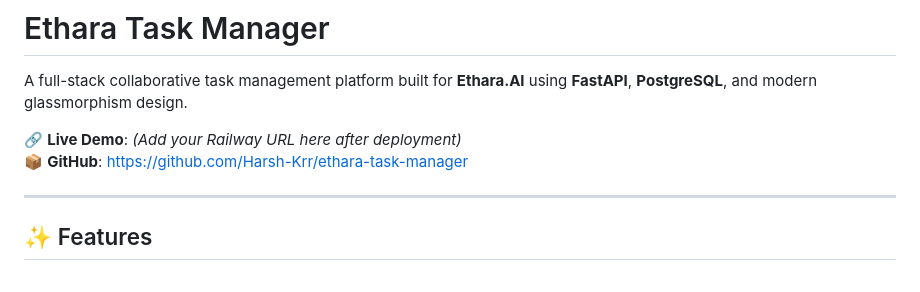
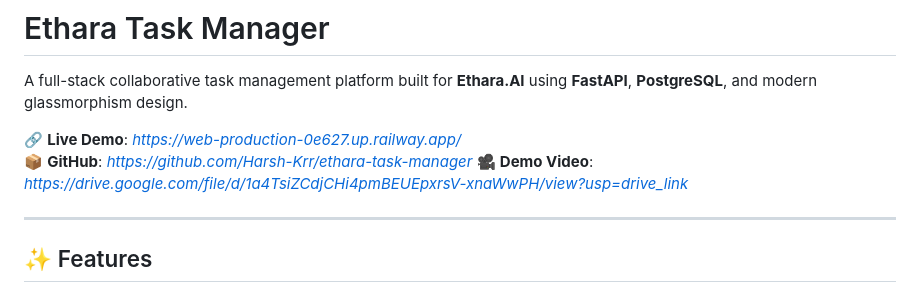
Before and after one commit to Harsh-Krr/ethara-task-manager, a Markdown page: README.md, the part around the change. GitHub-like rendering.

Commit message:
Update README with live demo and demo video links
Added live demo link and demo video to README.

```diff
--- a/README.md
+++ b/README.md
@@ -2,8 +2,9 @@
 
 A full-stack collaborative task management platform built for **Ethara.AI** using **FastAPI**, **PostgreSQL**, and modern glassmorphism design.
 
-🔗 **Live Demo**: *(Add your Railway URL here after deployment)*
-📦 **GitHub**: [https://github.com/Harsh-Krr/ethara-task-manager](https://github.com/Harsh-Krr/ethara-task-manager)
+🔗 **Live Demo**: *https://web-production-0e627.up.railway.app/*
+📦 **GitHub**: *https://github.com/Harsh-Krr/ethara-task-manager*
+🎥 **Demo Video**: *https://drive.google.com/file/d/1a4TsiZCdjCHi4pmBEUEpxrsV-xnaWwPH/view?usp=drive_link*
 
 ---
 
```
